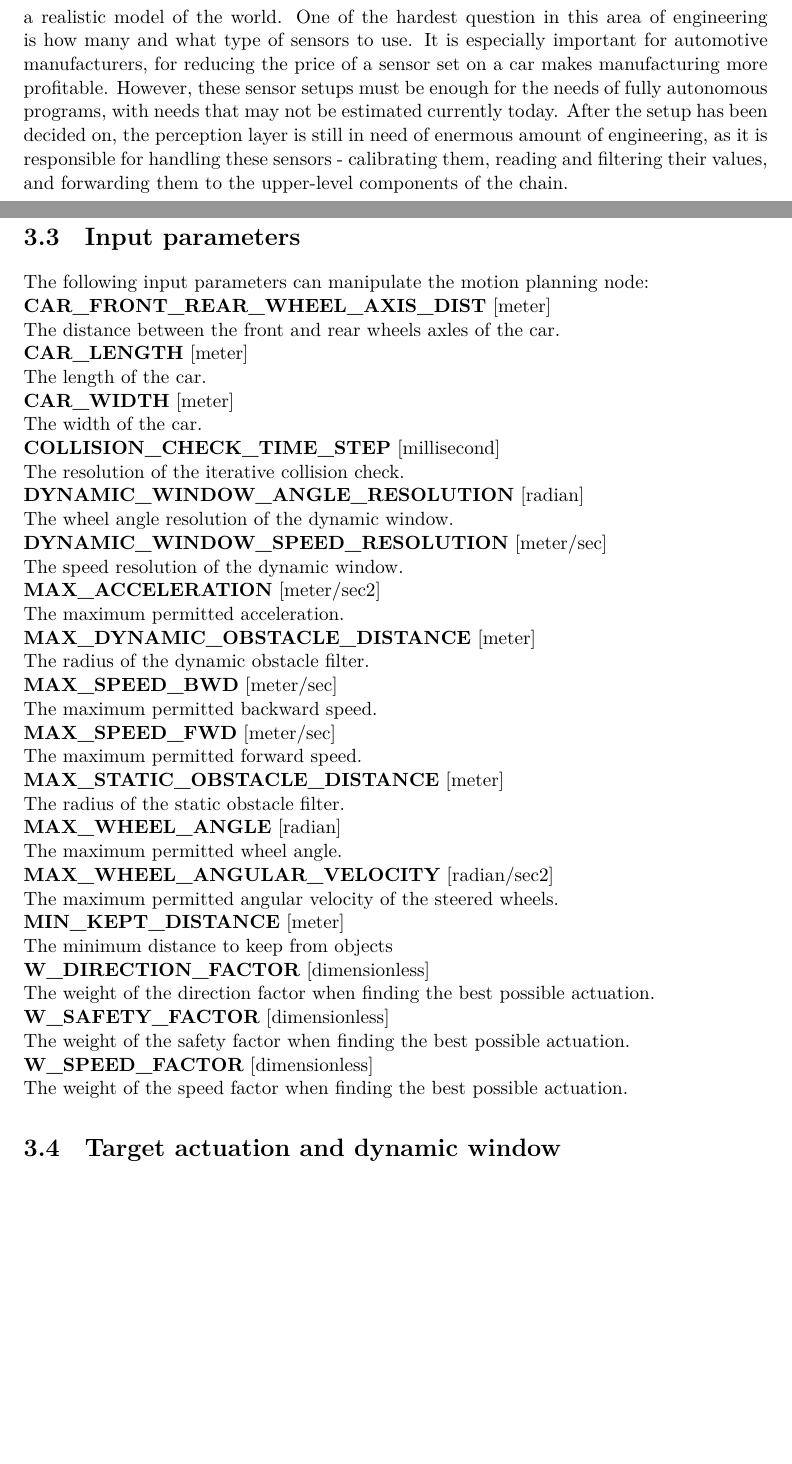
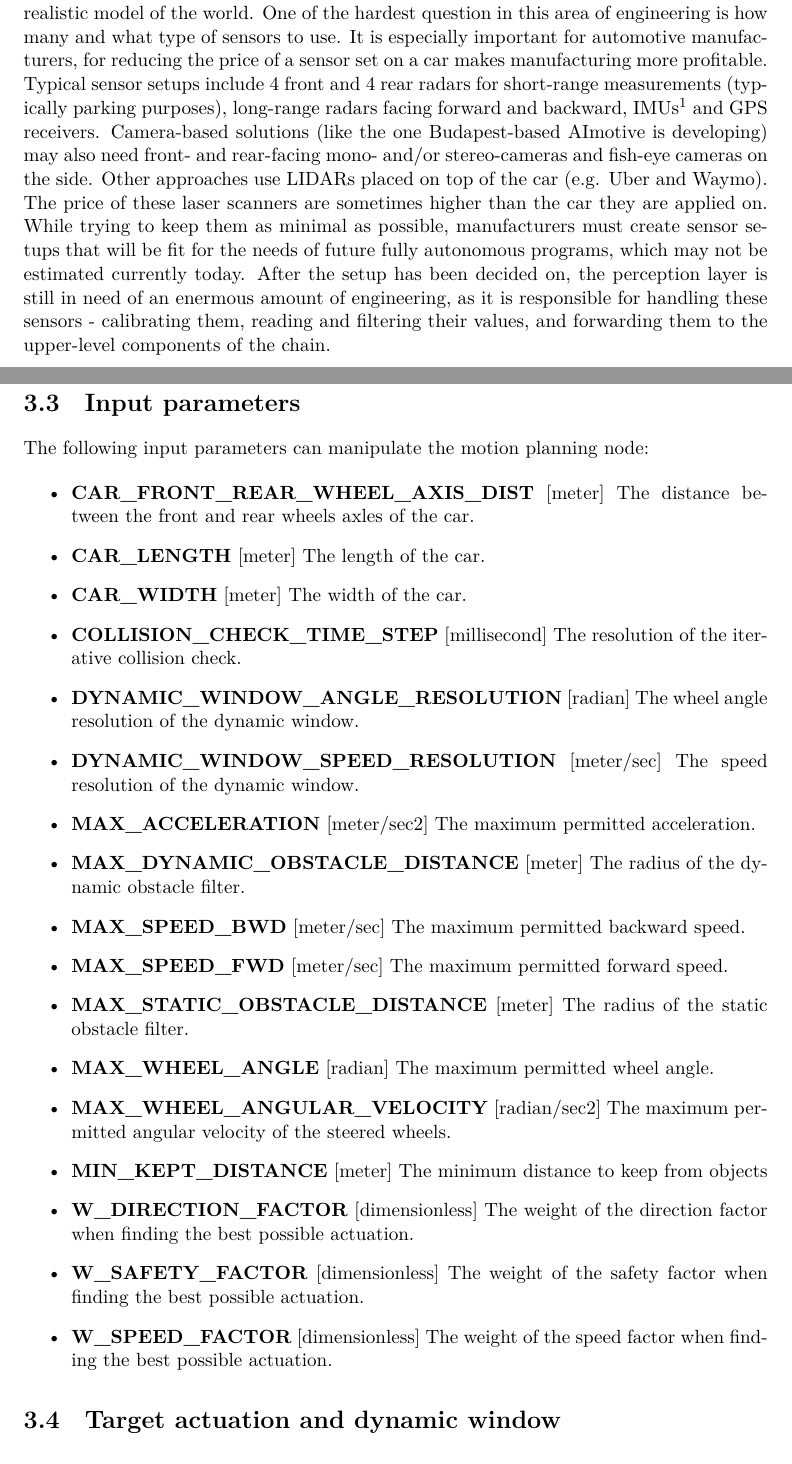
Before and after one commit to somaveszelovszki/babocar, a LaTeX thesis (docs/thesis/thesis.tex, which reads docs/thesis/content/introduction.tex, docs/thesis/content/motion_planning.tex): two parts of pages 8 and 26 of 46 before the commit and two parts of pages 8 and 27 of 47 after it, joined at a grey line, cut so that both start at the same text, the shorter picture padded with empty space. Compiled offline with LuaLaTeX.

Commit message:
Docs: introduction continued, car setup images added

```diff
--- a/docs/thesis/content/introduction.tex
+++ b/docs/thesis/content/introduction.tex
@@ -12,4 +12,4 @@ However, the spreading of autonomous vehicles is blocked by several legislationa
 
 Almost all L5 level self-driving applications can be divided into the same sub-tasks, which are perception, environment building, trajectory planning and control.
 
-Perception (or sensor layer) consists of managing a sensor setup that is able to provide the car with the necessary information about its environment and its own state to create a realistic model of the world. One of the hardest question in this area of engineering is how many and what type of sensors to use. It is especially important for automotive manufacturers, for reducing the price of a sensor set on a car makes manufacturing more profitable. However, these sensor setups must be enough for the needs of fully autonomous programs, with needs that may not be estimated currently today. After the setup has been decided on, the perception layer is still in need of enermous amount of engineering, as it is responsible for handling these sensors - calibrating them, reading and filtering their values, and forwarding them to the upper-level components of the chain.
+Perception (or sensor layer) consists of managing a sensor setup that is able to provide the car with the necessary information about its environment and its own state to create a realistic model of the world. One of the hardest question in this area of engineering is how many and what type of sensors to use. It is especially important for automotive manufacturers, for reducing the price of a sensor set on a car makes manufacturing more profitable. Typical sensor setups include 4 front and 4 rear radars for short-range measurements (typically parking purposes), long-range radars facing forward and backward, IMUs\footnote{Inertial measurement units are electronic devices that measure and report a body's specific force, angular rate, and sometimes the orientation of the body, using a combination of accelerometers, gyroscopes, and sometimes magnetometers. (source: \href{https://en.wikipedia.org/wiki/Inertial_measurement_unit}{Wikipedia})} and GPS receivers. Camera-based solutions (like the one Budapest-based AImotive is developing) may also need front- and rear-facing mono- and/or stereo-cameras and fish-eye cameras on the side. Other approaches use LIDARs placed on top of the car (e.g. Uber and Waymo). The price of these laser scanners are sometimes higher than the car they are applied on. While trying to keep them as minimal as possible, manufacturers must create sensor setups that will be fit for the needs of future fully autonomous programs, which may not be estimated currently today. After the setup has been decided on, the perception layer is still in need of an enermous amount of engineering, as it is responsible for handling these sensors - calibrating them, reading and filtering their values, and forwarding them to the upper-level components of the chain.
--- a/docs/thesis/content/motion_planning.tex
+++ b/docs/thesis/content/motion_planning.tex
@@ -92,73 +92,25 @@ The diagram consists of 4 subgraphs - these are also marked on the diagram with
 \label{chap:input_parameters}
 The following input parameters can manipulate the motion planning node:
 
-\textbf{CAR\_FRONT\_REAR\_WHEEL\_AXIS\_DIST} [meter]
-
-The distance between the front and rear wheels axles of the car.
-
-\textbf{CAR\_LENGTH} [meter]
-
-The length of the car.
-
-\textbf{CAR\_WIDTH} [meter]
-
-The width of the car.
-
-\textbf{COLLISION\_CHECK\_TIME\_STEP} [millisecond]
-
-The resolution of the iterative collision check.
-
-\textbf{DYNAMIC\_WINDOW\_ANGLE\_RESOLUTION} [radian]
-
-The wheel angle resolution of the dynamic window.
-
-\textbf{DYNAMIC\_WINDOW\_SPEED\_RESOLUTION} [meter/sec]
-
-The speed resolution of the dynamic window.
-
-\textbf{MAX\_ACCELERATION} [meter/sec2]
-
-The maximum permitted acceleration.
-
-\textbf{MAX\_DYNAMIC\_OBSTACLE\_DISTANCE} [meter]
-
-The radius of the dynamic obstacle filter.
-
-\textbf{MAX\_SPEED\_BWD} [meter/sec]
-
-The maximum permitted backward speed.
-
-\textbf{MAX\_SPEED\_FWD} [meter/sec]
-
-The maximum permitted forward speed.
-
-\textbf{MAX\_STATIC\_OBSTACLE\_DISTANCE} [meter]
-
-The radius of the static obstacle filter.
-
-\textbf{MAX\_WHEEL\_ANGLE} [radian]
-
-The maximum permitted wheel angle.
-
-\textbf{MAX\_WHEEL\_ANGULAR\_VELOCITY} [radian/sec2]
-
-The maximum permitted angular velocity of the steered wheels.
-
-\textbf{MIN\_KEPT\_DISTANCE} [meter]
-
-The minimum distance to keep from objects
-
-\textbf{W\_DIRECTION\_FACTOR} [dimensionless]
-
-The weight of the direction factor when finding the best possible actuation.
-
-\textbf{W\_SAFETY\_FACTOR} [dimensionless]
-
-The weight of the safety factor when finding the best possible actuation.
-
-\textbf{W\_SPEED\_FACTOR} [dimensionless]
-
-The weight of the speed factor when finding the best possible actuation.
+\begin{itemize}
+\item\textbf{CAR\_FRONT\_REAR\_WHEEL\_AXIS\_DIST} [meter] The distance between the front and rear wheels axles of the car.
+\item\textbf{CAR\_LENGTH} [meter] The length of the car.
+\item\textbf{CAR\_WIDTH} [meter] The width of the car.
+\item\textbf{COLLISION\_CHECK\_TIME\_STEP} [millisecond] The resolution of the iterative collision check.
+\item\textbf{DYNAMIC\_WINDOW\_ANGLE\_RESOLUTION} [radian] The wheel angle resolution of the dynamic window.
+\item\textbf{DYNAMIC\_WINDOW\_SPEED\_RESOLUTION} [meter/sec] The speed resolution of the dynamic window.
+\item\textbf{MAX\_ACCELERATION} [meter/sec2] The maximum permitted acceleration.
+\item\textbf{MAX\_DYNAMIC\_OBSTACLE\_DISTANCE} [meter] The radius of the dynamic obstacle filter.
+\item\textbf{MAX\_SPEED\_BWD} [meter/sec] The maximum permitted backward speed.
+\item\textbf{MAX\_SPEED\_FWD} [meter/sec] The maximum permitted forward speed.
+\item\textbf{MAX\_STATIC\_OBSTACLE\_DISTANCE} [meter] The radius of the static obstacle filter.
+\item\textbf{MAX\_WHEEL\_ANGLE} [radian] The maximum permitted wheel angle.
+\item\textbf{MAX\_WHEEL\_ANGULAR\_VELOCITY} [radian/sec2] The maximum permitted angular velocity of the steered wheels.
+\item\textbf{MIN\_KEPT\_DISTANCE} [meter] The minimum distance to keep from objects
+\item\textbf{W\_DIRECTION\_FACTOR} [dimensionless] The weight of the direction factor when finding the best possible actuation.
+\item\textbf{W\_SAFETY\_FACTOR} [dimensionless] The weight of the safety factor when finding the best possible actuation.
+\item\textbf{W\_SPEED\_FACTOR} [dimensionless] The weight of the speed factor when finding the best possible actuation.
+\end{itemize}
 \end{minipage}
 
 \section{Target actuation and dynamic window}
```
Also changed, not shown: docs/thesis/content/mapping.tex (+7 -16 lines), docs/thesis/figures/raw/car_setup_rear.png (added), docs/thesis/content/introduction.tex (31 more changed lines), docs/thesis/content/motion_planning.tex (6 more changed lines), 3 other files.
